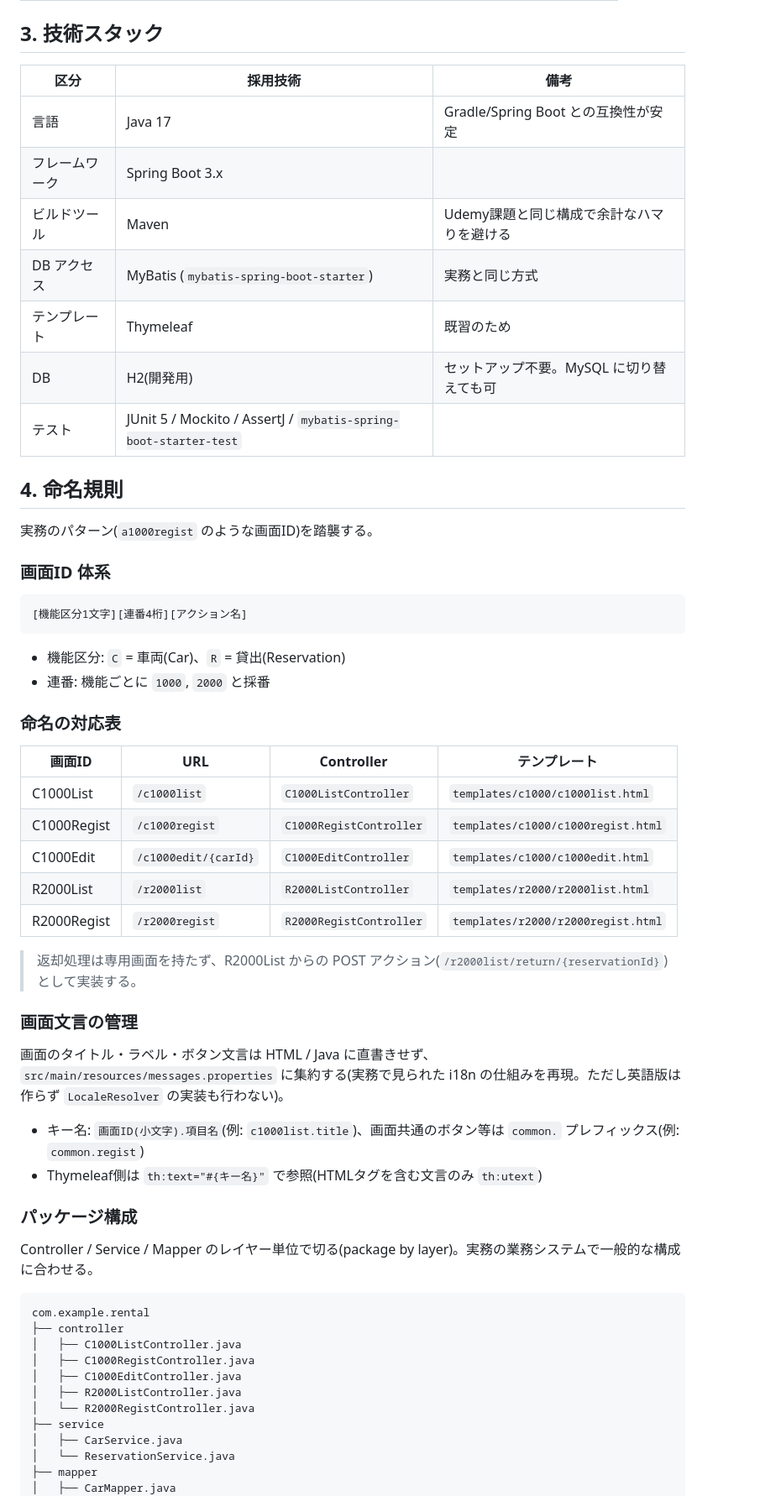
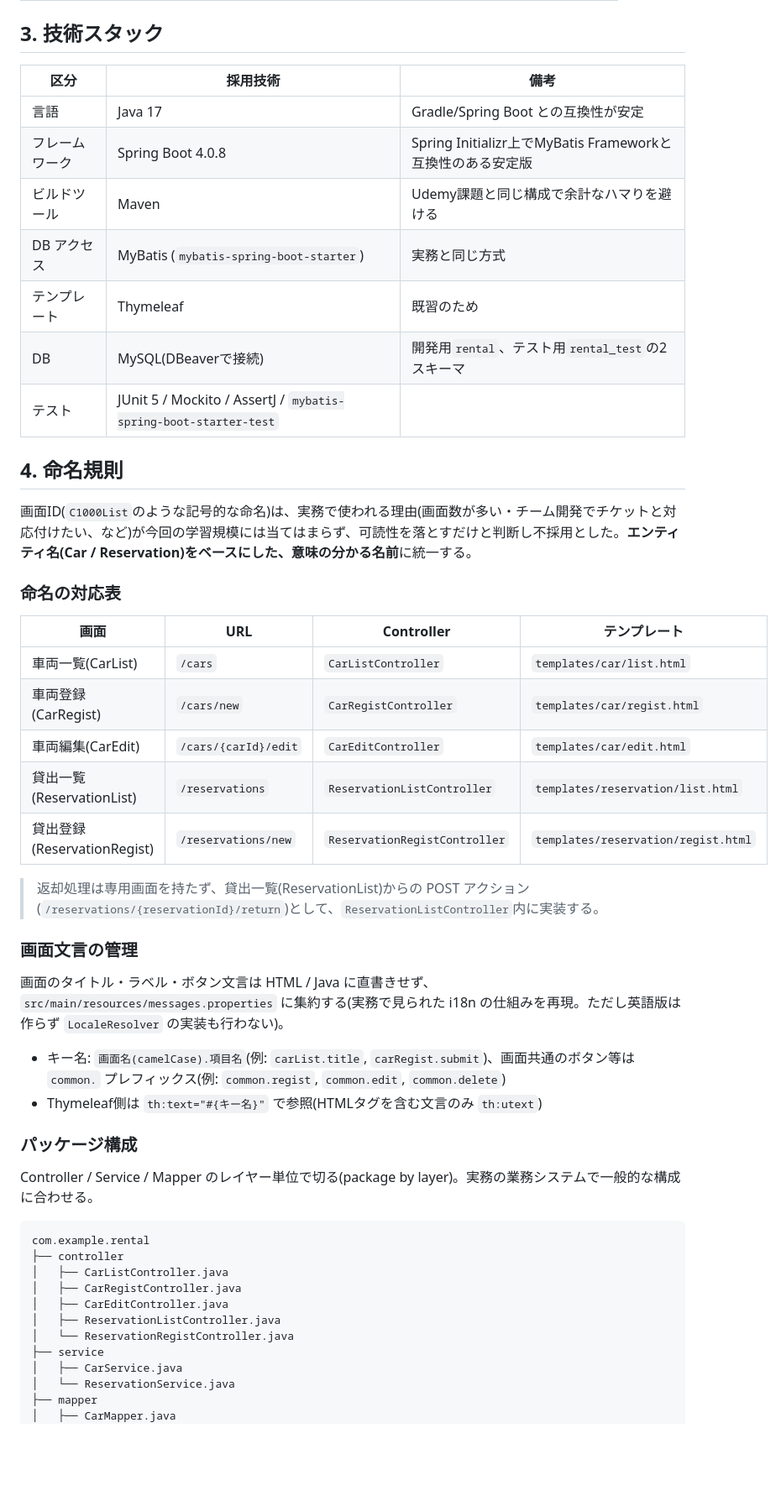
Before and after one commit to j911012/rental-car-mgmt, a Markdown page: docs/requirements.md, the part around one of its changes. Shown at 84% size. Drawn GitHub-style; blank space fills up the shorter version.

````diff
--- a/docs/requirements.md
+++ b/docs/requirements.md
@@ -28,46 +28,37 @@ Spring Boot + MyBatis + JUnit の実践的なキャッチアップを目的と
 
 ## 3. 技術スタック
 
-| 区分           | 採用技術                                                         | 備考                                      |
-| -------------- | ---------------------------------------------------------------- | ----------------------------------------- |
-| 言語           | Java 17                                                          | Gradle/Spring Boot との互換性が安定       |
-| フレームワーク | Spring Boot 3.x                                                  |                                           |
-| ビルドツール   | Maven                                                            | Udemy課題と同じ構成で余計なハマりを避ける |
-| DB アクセス    | MyBatis (`mybatis-spring-boot-starter`)                          | 実務と同じ方式                            |
-| テンプレート   | Thymeleaf                                                        | 既習のため                                |
-| DB             | H2(開発用)                                                       | セットアップ不要。MySQL に切り替えても可  |
-| テスト         | JUnit 5 / Mockito / AssertJ / `mybatis-spring-boot-starter-test` |                                           |
+| 区分           | 採用技術                                                         | 備考                                                       |
+| -------------- | ---------------------------------------------------------------- | ---------------------------------------------------------- |
+| 言語           | Java 17                                                          | Gradle/Spring Boot との互換性が安定                        |
+| フレームワーク | Spring Boot 4.0.8                                                | Spring Initializr上でMyBatis Frameworkと互換性のある安定版 |
+| ビルドツール   | Maven                                                            | Udemy課題と同じ構成で余計なハマりを避ける                  |
+| DB アクセス    | MyBatis (`mybatis-spring-boot-starter`)                          | 実務と同じ方式                                             |
+| テンプレート   | Thymeleaf                                                        | 既習のため                                                 |
+| DB             | MySQL(DBeaverで接続)                                             | 開発用`rental`、テスト用`rental_test`の2スキーマ           |
+| テスト         | JUnit 5 / Mockito / AssertJ / `mybatis-spring-boot-starter-test` |                                                            |
 
 ## 4. 命名規則
 
-実務のパターン(`a1000regist` のような画面ID)を踏襲する。
-
-### 画面ID 体系
-
-```
-[機能区分1文字][連番4桁][アクション名]
-```
-
-- 機能区分: `C` = 車両(Car)、`R` = 貸出(Reservation)
-- 連番: 機能ごとに `1000`, `2000` と採番
+画面ID(`C1000List`のような記号的な命名)は、実務で使われる理由(画面数が多い・チーム開発でチケットと対応付けたい、など)が今回の学習規模には当てはまらず、可読性を落とすだけと判断し不採用とした。**エンティティ名(Car / Reservation)をベースにした、意味の分かる名前**に統一する。
 
 ### 命名の対応表
 
-| 画面ID      | URL                  | Controller              | テンプレート                       |
-| ----------- | -------------------- | ----------------------- | ---------------------------------- |
-| C1000List   | `/c1000list`         | `C1000ListController`   | `templates/c1000/c1000list.html`   |
-| C1000Regist | `/c1000regist`       | `C1000RegistController` | `templates/c1000/c1000regist.html` |
-| C1000Edit   | `/c1000edit/{carId}` | `C1000EditController`   | `templates/c1000/c1000edit.html`   |
-| R2000List   | `/r2000list`         | `R2000ListController`   | `templates/r2000/r2000list.html`   |
-| R2000Regist | `/r2000regist`       | `R2000RegistController` | `templates/r2000/r2000regist.html` |
+| 画面                        | URL                  | Controller                    | テンプレート                        |
+| --------------------------- | -------------------- | ----------------------------- | ----------------------------------- |
+| 車両一覧(CarList)           | `/cars`              | `CarListController`           | `templates/car/list.html`           |
+| 車両登録(CarRegist)         | `/cars/new`          | `CarRegistController`         | `templates/car/regist.html`         |
+| 車両編集(CarEdit)           | `/cars/{carId}/edit` | `CarEditController`           | `templates/car/edit.html`           |
+| 貸出一覧(ReservationList)   | `/reservations`      | `ReservationListController`   | `templates/reservation/list.html`   |
+| 貸出登録(ReservationRegist) | `/reservations/new`  | `ReservationRegistController` | `templates/reservation/regist.html` |
 
-> 返却処理は専用画面を持たず、R2000List からの POST アクション(`/r2000list/return/{reservationId}`)として実装する。
+> 返却処理は専用画面を持たず、貸出一覧(ReservationList)からの POST アクション(`/reservations/{reservationId}/return`)として、`ReservationListController`内に実装する。
 
 ### 画面文言の管理
 
 画面のタイトル・ラベル・ボタン文言は HTML / Java に直書きせず、`src/main/resources/messages.properties` に集約する(実務で見られた i18n の仕組みを再現。ただし英語版は作らず `LocaleResolver` の実装も行わない)。
 
-- キー名: `画面ID(小文字).項目名`(例: `c1000list.title`)、画面共通のボタン等は `common.` プレフィックス(例: `common.regist`)
+- キー名: `画面名(camelCase).項目名`(例: `carList.title`, `carRegist.submit`)、画面共通のボタン等は `common.` プレフィックス(例: `common.regist`, `common.edit`, `common.delete`)
 - Thymeleaf側は `th:text="#{キー名}"` で参照(HTMLタグを含む文言のみ `th:utext`)
 
 ### パッケージ構成
@@ -77,11 +68,11 @@ Controller / Service / Mapper のレイヤー単位で切る(package by layer)
 ```
 com.example.rental
 ├── controller
-│   ├── C1000ListController.java
-│   ├── C1000RegistController.java
-│   ├── C1000EditController.java
-│   ├── R2000ListController.java
-│   └── R2000RegistController.java
+│   ├── CarListController.java
+│   ├── CarRegistController.java
+│   ├── CarEditController.java
+│   ├── ReservationListController.java
+│   └── ReservationRegistController.java
 ├── service
 │   ├── CarService.java
 │   └── ReservationService.java
````
Also changed, not shown: other parts of docs/requirements.md (+14 -14 lines), CLAUDE.md (+11 -6 lines).
